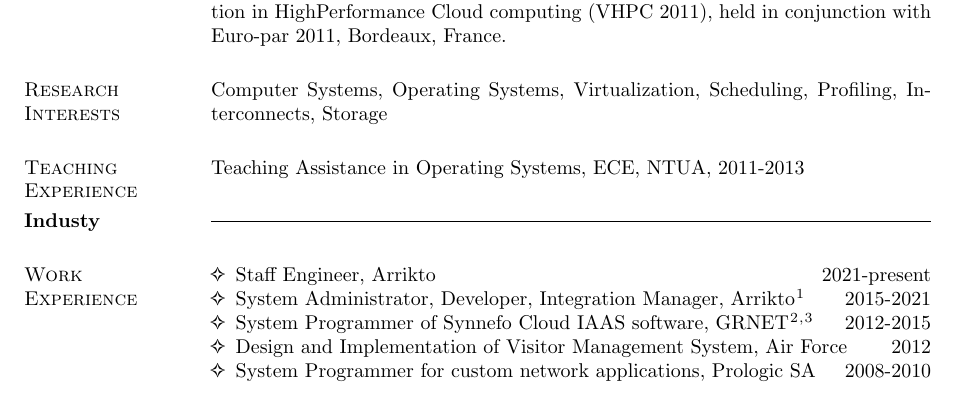
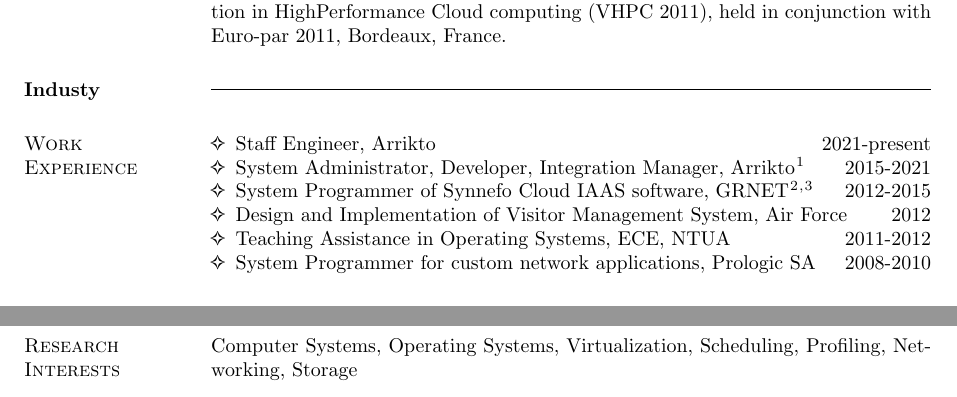
Before and after one commit to dimara/cv, a LaTeX CV (cv.tex): part of page 1 of 4 before the commit and two parts of pages 1 and 4 of 4 after it, the two joined at a grey line, cut so that both start at the same text. Compiled offline with pdfLaTeX.

Commit message:
Relocate teaching exp and research interests
Signed-off-by: Dimitris Aragiorgis <dimitris.aragiorgis@gmail.com>

```diff
--- a/cv.tex
+++ b/cv.tex
@@ -72,12 +72,6 @@ Greece, Sep 2003
 \section{\sc Publications}
 D. Aragiorgis, A. Nanos, and N. Koziris: \textbf{Coexisting Scheduling Policies boosting I/O Virtual Machines}, in Proceedings of the 6th Workshop on Virtualization in HighPerformance Cloud computing (VHPC 2011), held in conjunction with Euro-par 2011, Bordeaux, France.
 
-\section{\sc Research Interests}
-Computer Systems, Operating Systems, Virtualization, Scheduling, Profiling, Interconnects, Storage
-
-\section{\sc Teaching\\Experience}
-Teaching Assistance in Operating Systems, ECE, NTUA, 2011-2013
-
 \section{Industy}
 \rule[3pt]{\textwidth}{0.4pt}
 
@@ -99,6 +93,10 @@ Teaching Assistance in Operating Systems, ECE, NTUA, 2011-2013
   Design and Implementation of Visitor Management System, Air Force
   \hfill
   2012
+\item
+  Teaching Assistance in Operating Systems, ECE, NTUA
+  \hfill
+  2011-2012
 \item
   System Programmer for custom network applications, Prologic SA
   \hfill
@@ -277,6 +275,9 @@ English (fluent), German (adequate), Greek (native)
 \textit{Writing:} Vim, Sphinx, \LaTeX\\
 \textit{Mail:} Mutt
 
+\section{\sc Research Interests}
+Computer Systems, Operating Systems, Virtualization, Scheduling, Profiling, Networking, Storage
+
 \section{\sc Military\\Obligations}
 Fulfilled, Greek Air Force, 2013
 
```
